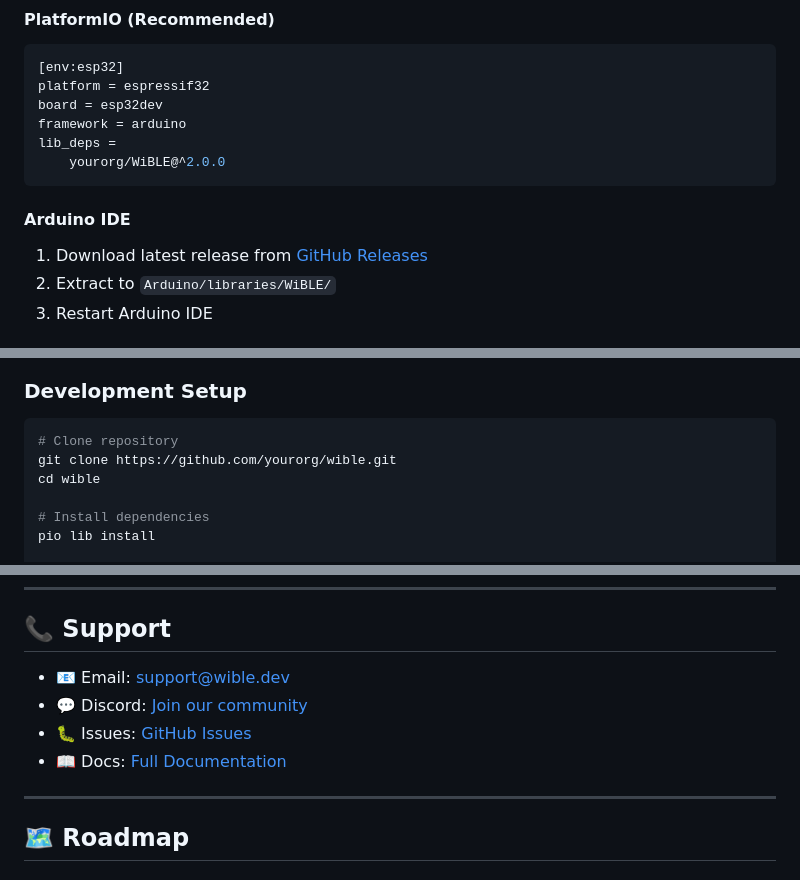
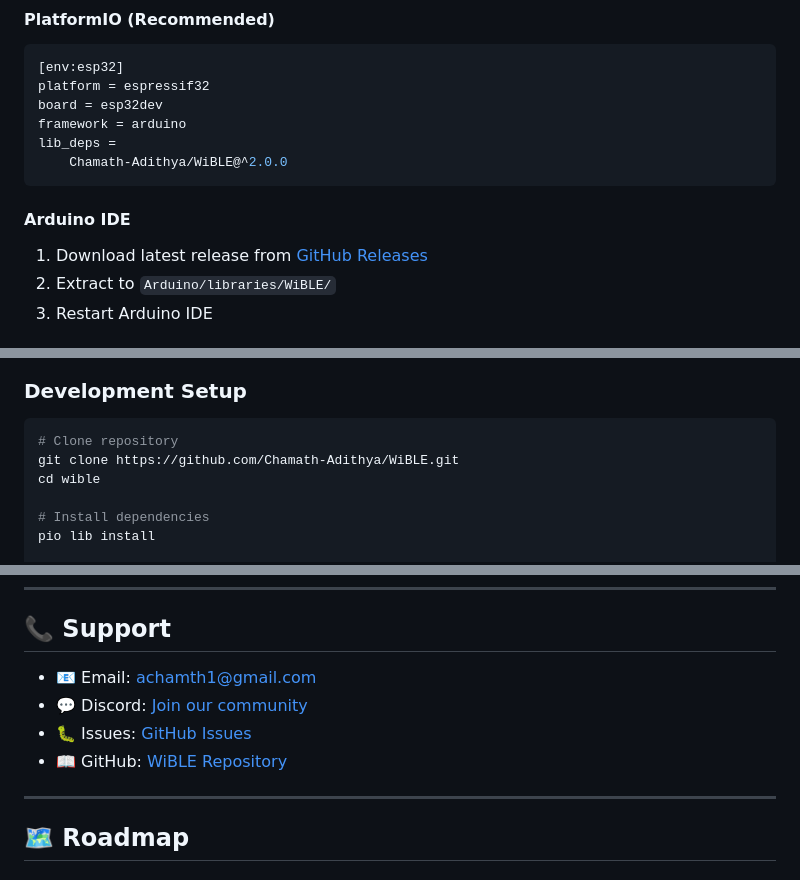
Before and after one commit to Chamath-Adithya/WiBLE, a Markdown page: README.md, 3 parts joined by grey strips. Rendered like a GitHub page.

````diff
--- a/README.md
+++ b/README.md
@@ -91,7 +91,7 @@ platform = espressif32
 board = esp32dev
 framework = arduino
 lib_deps =
-    yourorg/WiBLE@^2.0.0
+    Chamath-Adithya/WiBLE@^2.0.0
 ```
 
 #### Arduino IDE
@@ -371,7 +371,7 @@ We welcome contributions! See [CONTRIBUTING.md](CONTRIBUTING.md) for guidelines.
 
 ```bash
 # Clone repository
-git clone https://github.com/yourorg/wible.git
+git clone https://github.com/Chamath-Adithya/WiBLE.git
 cd wible
 
 # Install dependencies
@@ -419,10 +419,10 @@ Built on insights from:
 
 ## 📞 Support
 
-- 📧 Email: support@wible.dev
+- 📧 Email: achamth1@gmail.com
 - 💬 Discord: [Join our community](https://discord.gg/wible)
-- 🐛 Issues: [GitHub Issues](https://github.com/yourorg/wible/issues)
-- 📖 Docs: [Full Documentation](https://wible.dev/docs)
+- 🐛 Issues: [GitHub Issues](https://github.com/Chamath-Adithya/WiBLE/issues)
+- 📖 GitHub: [WiBLE Repository](https://github.com/Chamath-Adithya/WiBLE)
 
 ---
 
````
Also changed, not shown: other parts of README.md (+6 -12 lines), docs/User_Guide.md (+1 -1 lines).
